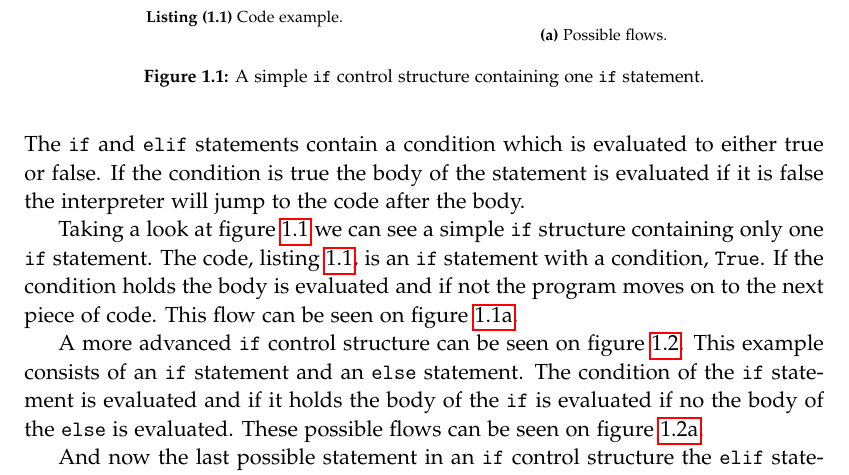
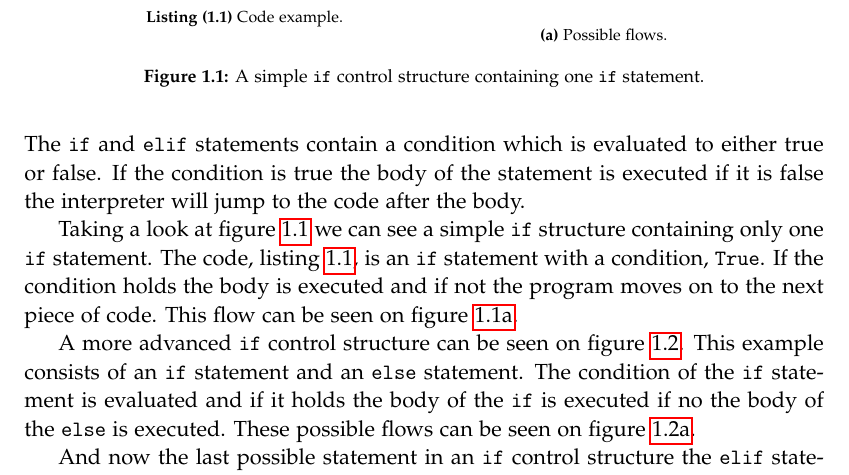
Before and after one commit to SW10IoT/report, a LaTeX thesis (master.tex, which reads sections/python.tex): part of page 10 of 35, cut so that both start at the same text. Compiled offline with pdfLaTeX.

Commit message:
Evaluated executed whats wat!?

```diff
--- a/sections/python.tex
+++ b/sections/python.tex
@@ -17,7 +17,7 @@ The \texttt{if} control structure has several statements:
 \item An \texttt{if-elif-else} statement
 \end{enumerate}
 The \texttt{if} and \texttt{elif} statements contain a condition which is evaluated to either true or false.
-If the condition is true the body of the statement is evaluated if it is false the interpreter will jump to the code after the body.
+If the condition is true the body of the statement is executed if it is false the interpreter will jump to the code after the body.
 
 \begin{figure}
   \centering
@@ -41,7 +41,7 @@ if True:
 
 Taking a look at \cref{python:if:simple} we can see a simple \texttt{if} structure containing only one \texttt{if} statement.
 The code, \cref{python:if:simple:code}, is an \texttt{if} statement with a condition, \texttt{True}.
-If the condition holds the body is evaluated and if not the program moves on to the next piece of code.
+If the condition holds the body is executed and if not the program moves on to the next piece of code.
 This flow can be seen on \cref{python:if:simple:flow}.
 
 
@@ -69,7 +69,7 @@ else:
 
 A more advanced \texttt{if} control structure can be seen on \cref{python:if:else}.
 This example consists of an \texttt{if} statement and an \texttt{else} statement.
-The condition of the \texttt{if} statement is evaluated and if it holds the body of the \texttt{if} is evaluated if no the body of the \texttt{else} is evaluated.
+The condition of the \texttt{if} statement is evaluated and if it holds the body of the \texttt{if} is executed if no the body of the \texttt{else} is executed.
 These possible flows can be seen on \cref{python:if:else:flow}.
 
 
```
Also changed, not shown: sections/python.tex (2 more changed lines).
